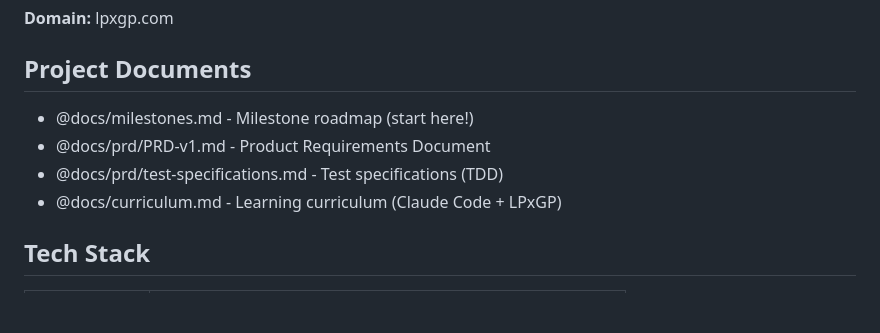
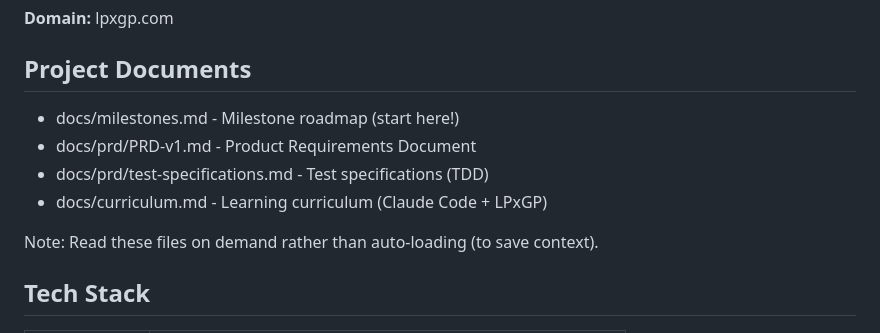
Before and after one commit to robotijn/lpxgp, a Markdown page: CLAUDE.md, the part around one of its changes. GitHub-like rendering; blank space fills up the shorter version.

```diff
--- a/CLAUDE.md
+++ b/CLAUDE.md
@@ -6,10 +6,12 @@ An AI-powered platform helping investment fund managers (GPs) find and engage th
 
 ## Project Documents
 
-- @docs/milestones.md - Milestone roadmap (start here!)
-- @docs/prd/PRD-v1.md - Product Requirements Document
-- @docs/prd/test-specifications.md - Test specifications (TDD)
-- @docs/curriculum.md - Learning curriculum (Claude Code + LPxGP)
+- docs/milestones.md - Milestone roadmap (start here!)
+- docs/prd/PRD-v1.md - Product Requirements Document
+- docs/prd/test-specifications.md - Test specifications (TDD)
+- docs/curriculum.md - Learning curriculum (Claude Code + LPxGP)
+
+Note: Read these files on demand rather than auto-loading (to save context).
 
 ## Tech Stack
 
```
Also changed, not shown: other parts of CLAUDE.md (+3 -3 lines), docs/curriculum.md (+2 -2 lines), docs/prd/PRD-v1.md (+5 -5 lines).
